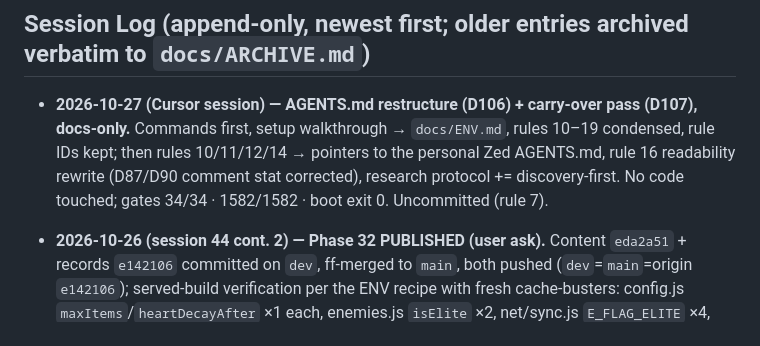
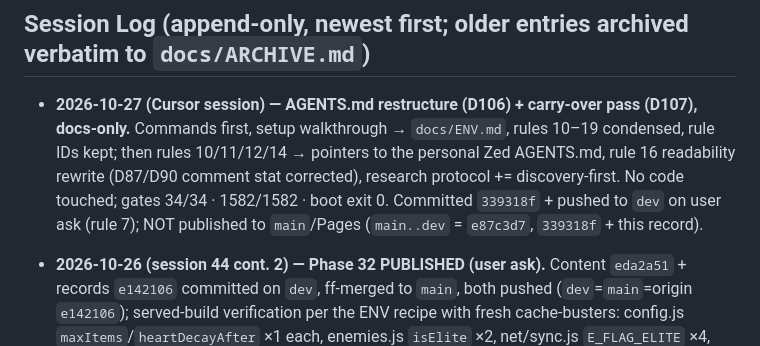
Before and after one commit to TheyCallMeHenry/Qwen-Survivors, a Markdown page: docs/PROGRESS.md, the part around the change. GitHub-like rendering.

Commit message:
Records: session-log line for 339318f (committed + pushed to dev, not published to main)

```diff
--- a/docs/PROGRESS.md
+++ b/docs/PROGRESS.md
@@ -170,7 +170,7 @@ Full texts + row index for **D1–D107** live in `docs/DECISIONS.md` (append-onl
 
 ## Session Log (append-only, newest first; older entries archived verbatim to `docs/ARCHIVE.md`)
 
-- **2026-10-27 (Cursor session) — AGENTS.md restructure (D106) + carry-over pass (D107), docs-only.** Commands first, setup walkthrough → `docs/ENV.md`, rules 10–19 condensed, rule IDs kept; then rules 10/11/12/14 → pointers to the personal Zed AGENTS.md, rule 16 readability rewrite (D87/D90 comment stat corrected), research protocol += discovery-first. No code touched; gates 34/34 · 1582/1582 · boot exit 0. Uncommitted (rule 7).
+- **2026-10-27 (Cursor session) — AGENTS.md restructure (D106) + carry-over pass (D107), docs-only.** Commands first, setup walkthrough → `docs/ENV.md`, rules 10–19 condensed, rule IDs kept; then rules 10/11/12/14 → pointers to the personal Zed AGENTS.md, rule 16 readability rewrite (D87/D90 comment stat corrected), research protocol += discovery-first. No code touched; gates 34/34 · 1582/1582 · boot exit 0. Committed `339318f` + pushed to `dev` on user ask (rule 7); NOT published to `main`/Pages (`main..dev` = `e87c3d7`, `339318f` + this record).
 - **2026-10-26 (session 44 cont. 2) — Phase 32 PUBLISHED (user ask).** Content `eda2a51` + records `e142106` committed on `dev`, ff-merged to `main`, both pushed (`dev`=`main`=origin `e142106`); served-build verification per the ENV recipe with fresh cache-busters: config.js `maxItems`/`heartDecayAfter` ×1 each, enemies.js `isElite` ×2, net/sync.js `E_FLAG_ELITE` ×4, index 200. Records amended: D105 decision text, README Phase 32 entry, Status/baseline 1582 + Resume NEXT rewritten as the difficulty feel-playtest checklist. Un-picked levers 2/4/6 stay on the 32.3 row. Only the user's device verdict remains open.
 
 - **2026-10-26 (session 44 cont.) — Phase 32.3: five user-picked difficulty levers via 2 serial agents.** Wolf/cultist front-load, aliveCap 200→280 @/9, heart economy tightened + post-10-min decay at the host-only roll site, dash cooldown ×(1.26) + meta nerf, and the full ELITE modifier (config block, pure `isElite` roll, spawn-baked ×1.5/×1.3/×1.25/×3/×3, gold-pip tell, snapshot flag bit — no SNAP_V bump). Test pins rebaselined where load-bearing + 16 new elite checks: baseline **1582**; co-op keepAlive fixtures refuel on any damage (elite-wipe root-caused). Parent gates: 34/34 · 1582/1582 · boot exit 0. Uncommitted (rule 7).
```
